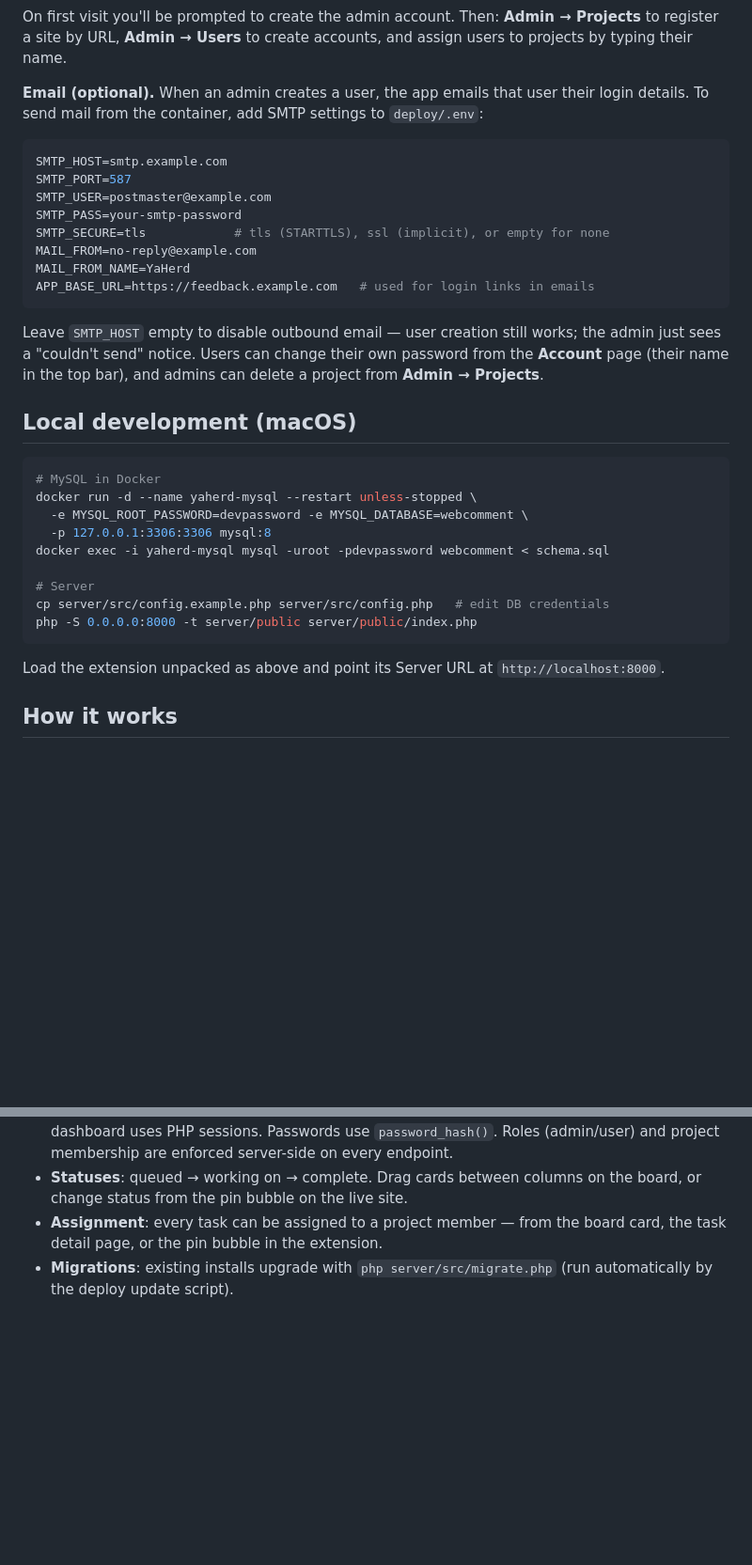
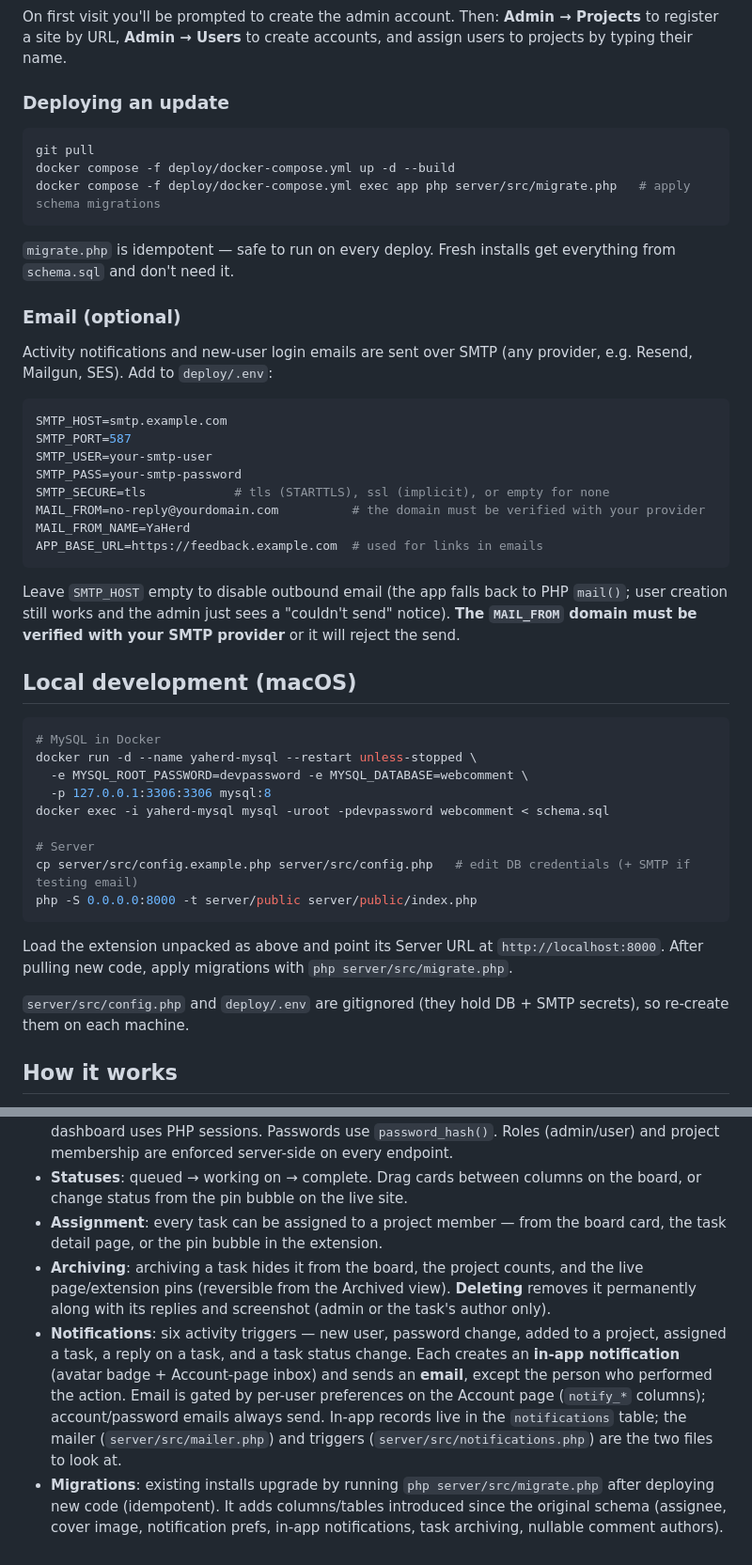
Before and after one commit to tedcolegrovemedia/YaHerd, a Markdown page: README.md, 2 parts joined by grey strips. Shown at 94% size. Rendered like a GitHub page; blank space fills up the shorter version.

Commit message:
Update README: notifications, archiving, account/admin pages, deploy+migrate flow
Co-Authored-By: Claude Opus 4.8 <noreply@anthropic.com>

````diff
--- a/README.md
+++ b/README.md
@@ -33,20 +42,32 @@ The app listens on `127.0.0.1:8093`; put your reverse proxy / Cloudflare tunnel
 
 On first visit you'll be prompted to create the admin account. Then: **Admin → Projects** to register a site by URL, **Admin → Users** to create accounts, and assign users to projects by typing their name.
 
-**Email (optional).** When an admin creates a user, the app emails that user their login details. To send mail from the container, add SMTP settings to `deploy/.env`:
+### Deploying an update
+
+```bash
+git pull
+docker compose -f deploy/docker-compose.yml up -d --build
+docker compose -f deploy/docker-compose.yml exec app php server/src/migrate.php   # apply schema migrations
+```
+
+`migrate.php` is idempotent — safe to run on every deploy. Fresh installs get everything from `schema.sql` and don't need it.
+
+### Email (optional)
+
+Activity notifications and new-user login emails are sent over SMTP (any provider, e.g. Resend, Mailgun, SES). Add to `deploy/.env`:
 
 ```bash
 SMTP_HOST=smtp.example.com
 SMTP_PORT=587
-SMTP_USER=postmaster@example.com
+SMTP_USER=your-smtp-user
 SMTP_PASS=your-smtp-password
 SMTP_SECURE=tls            # tls (STARTTLS), ssl (implicit), or empty for none
-MAIL_FROM=no-reply@example.com
+MAIL_FROM=no-reply@yourdomain.com          # the domain must be verified with your provider
 MAIL_FROM_NAME=YaHerd
-APP_BASE_URL=https://feedback.example.com   # used for login links in emails
+APP_BASE_URL=https://feedback.example.com  # used for links in emails
 ```
 
-Leave `SMTP_HOST` empty to disable outbound email — user creation still works; the admin just sees a "couldn't send" notice. Users can change their own password from the **Account** page (their name in the top bar), and admins can delete a project from **Admin → Projects**.
+Leave `SMTP_HOST` empty to disable outbound email (the app falls back to PHP `mail()`; user creation still works and the admin just sees a "couldn't send" notice). **The `MAIL_FROM` domain must be verified with your SMTP provider** or it will reject the send.
 
 ## Local development (macOS)
 
@@ -58,11 +79,13 @@ docker run -d --name yaherd-mysql --restart unless-stopped \
 docker exec -i yaherd-mysql mysql -uroot -pdevpassword webcomment < schema.sql
 
 # Server
-cp server/src/config.example.php server/src/config.php   # edit DB credentials
+cp server/src/config.example.php server/src/config.php   # edit DB credentials (+ SMTP if testing email)
 php -S 0.0.0.0:8000 -t server/public server/public/index.php
 ```
 
-Load the extension unpacked as above and point its Server URL at `http://localhost:8000`.
+Load the extension unpacked as above and point its Server URL at `http://localhost:8000`. After pulling new code, apply migrations with `php server/src/migrate.php`.
+
+`server/src/config.php` and `deploy/.env` are gitignored (they hold DB + SMTP secrets), so re-create them on each machine.
 
 ## How it works
 
@@ -71,4 +94,6 @@ Load the extension unpacked as above and point its Server URL at `http://localho
 - **Auth**: the extension uses bearer tokens (30-day expiry, only a SHA-256 hash stored); the dashboard uses PHP sessions. Passwords use `password_hash()`. Roles (admin/user) and project membership are enforced server-side on every endpoint.
 - **Statuses**: queued → working on → complete. Drag cards between columns on the board, or change status from the pin bubble on the live site.
 - **Assignment**: every task can be assigned to a project member — from the board card, the task detail page, or the pin bubble in the extension.
-- **Migrations**: existing installs upgrade with `php server/src/migrate.php` (run automatically by the deploy update script).
+- **Archiving**: archiving a task hides it from the board, the project counts, and the live page/extension pins (reversible from the Archived view). **Deleting** removes it permanently along with its replies and screenshot (admin or the task's author only).
+- **Notifications**: six activity triggers — new user, password change, added to a project, assigned a task, a reply on a task, and a task status change. Each creates an **in-app notification** (avatar badge + Account-page inbox) and sends an **email**, except the person who performed the action. Email is gated by per-user preferences on the Account page (`notify_*` columns); account/password emails always send. In-app records live in the `notifications` table; the mailer (`server/src/mailer.php`) and triggers (`server/src/notifications.php`) are the two files to look at.
+- **Migrations**: existing installs upgrade by running `php server/src/migrate.php` after deploying new code (idempotent). It adds columns/tables introduced since the original schema (assignee, cover image, notification prefs, in-app notifications, task archiving, nullable comment authors).
````
Also changed, not shown: other parts of README.md (+15 -6 lines).
